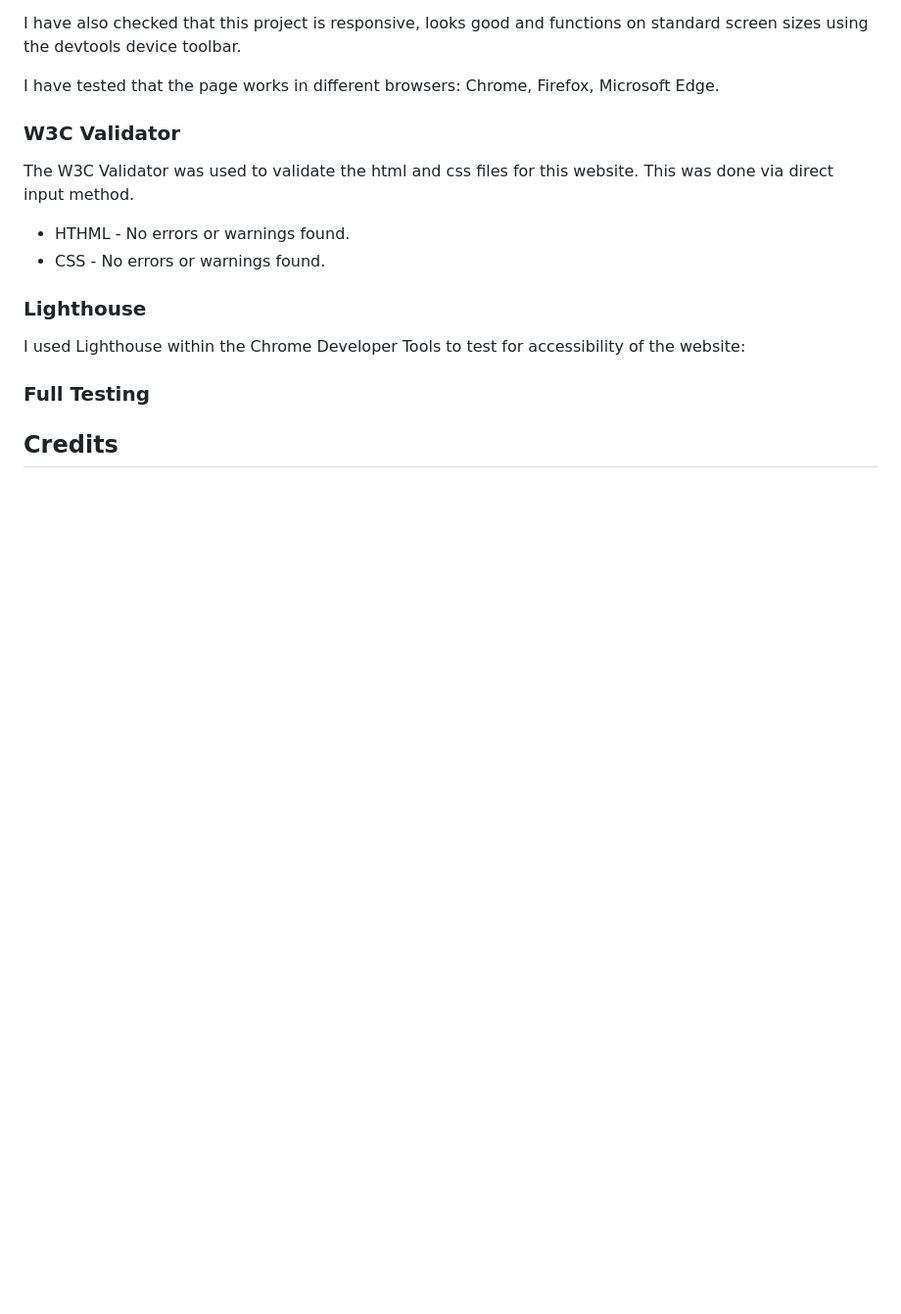
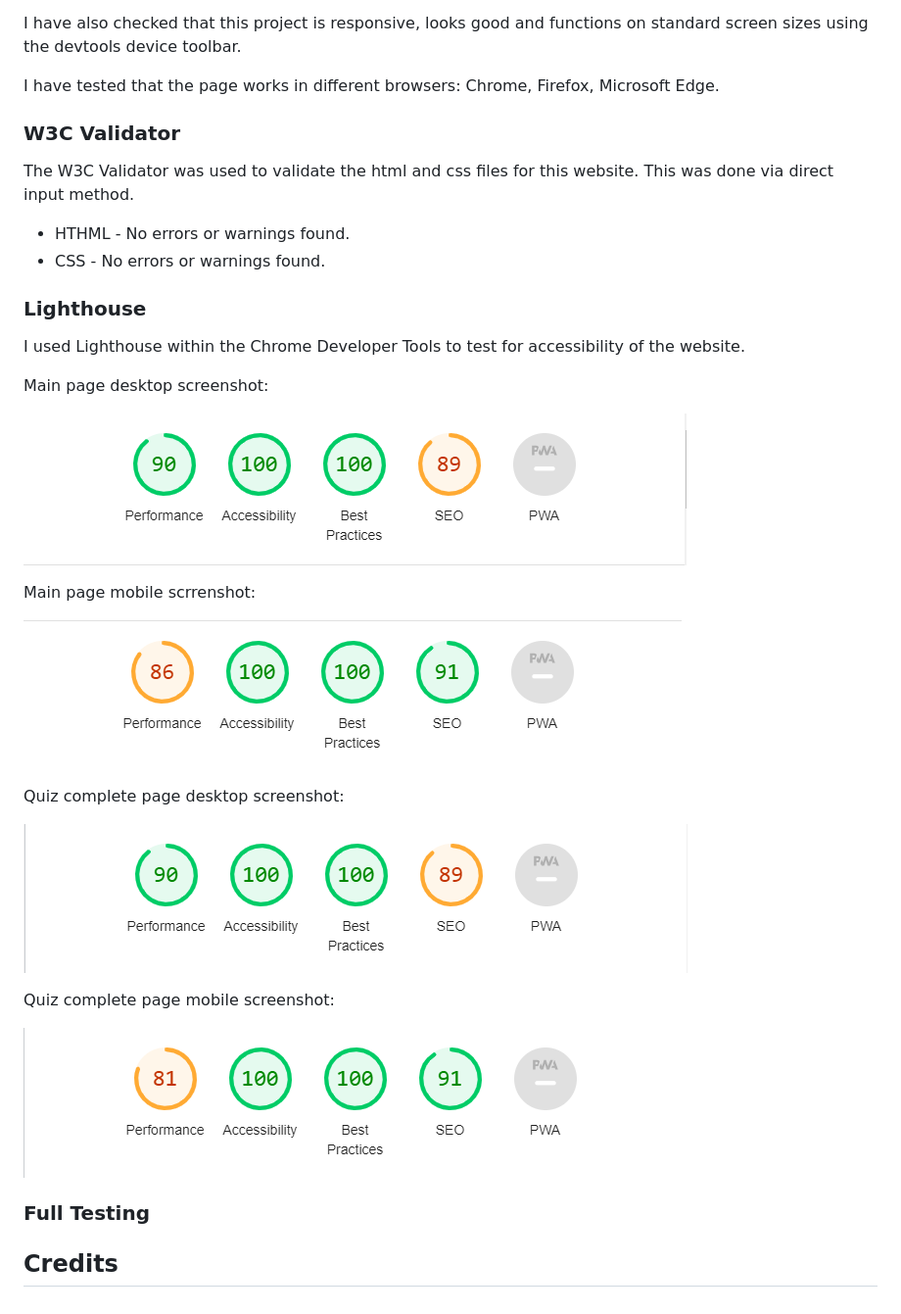
Before and after one commit to sam2829/project-2-sports-quiz, a Markdown page: README.md, the part around the change. Shown at 98% size. GitHub-like rendering; pictures changed too: assets/screenshots/lighthouse-complete-desktop.png (added), assets/screenshots/lighthouse-complete-mobile.png (added), assets/screenshots/lighthouse-desktop.png (added); blank space fills up the shorter version.

Commit message:
Add screenshots of using lighthouse on all pages and devices to screenshot folder and read me file

```diff
--- a/README.md
+++ b/README.md
@@ -154,7 +154,23 @@ The W3C Validator was used to validate the html and css files for this website.
 
 ### Lighthouse
 
-I used Lighthouse within the Chrome Developer Tools to test for accessibility of the website:
+I used Lighthouse within the Chrome Developer Tools to test for accessibility of the website.
+
+Main page desktop screenshot:
+
+![Main page lighthouse desktop](assets/screenshots/lighthouse-desktop.png)
+
+Main page mobile scrrenshot:
+
+![Main page lighthouse mobile](assets/screenshots/lighthouse-mobile.png)
+
+Quiz complete page desktop screenshot:
+
+![Quiz complete page lighthouse desktop](assets/screenshots/lighthouse-complete-desktop.png)
+
+Quiz complete page mobile screenshot:
+
+![Quiz complete page lighthouse mobile](assets/screenshots/lighthouse-complete-mobile.png)
 
 ### Full Testing
 
```
